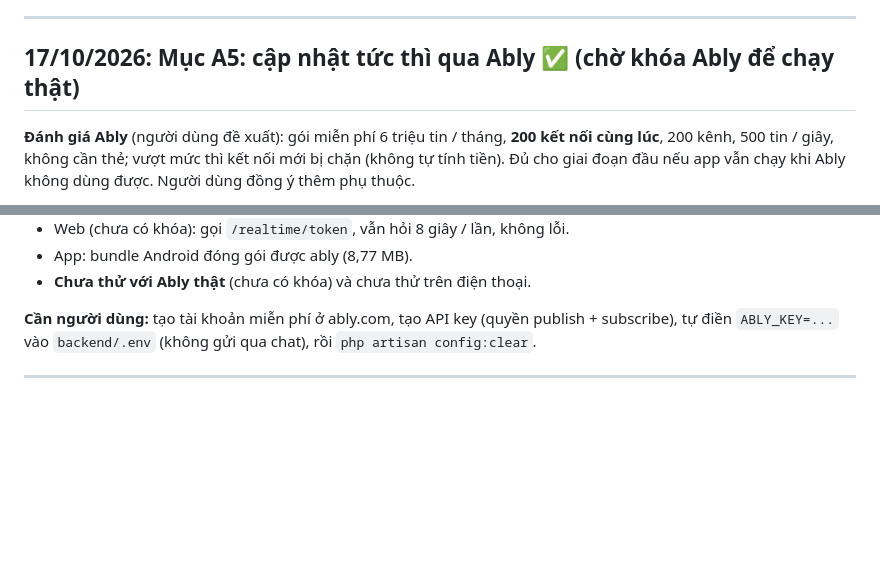
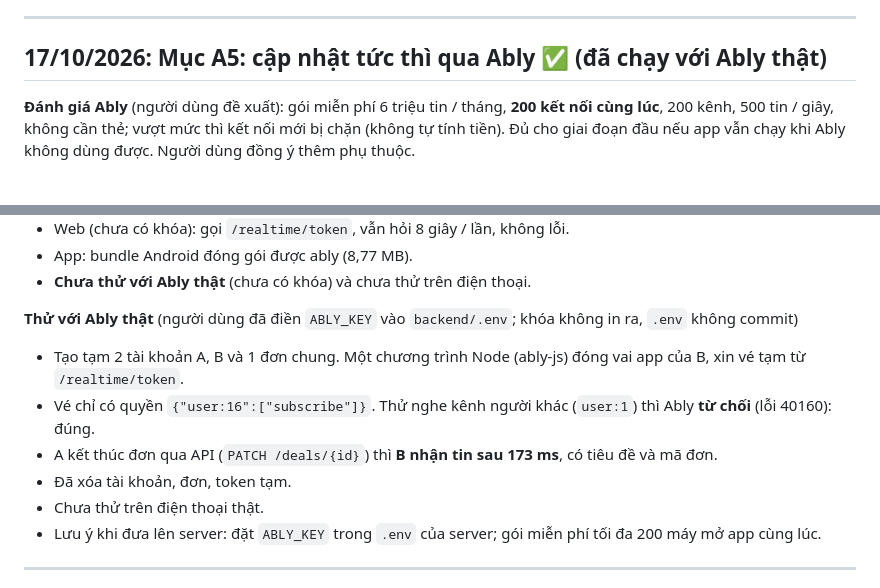
Before and after one commit to anhtuyen25091/DUAN_NHANONG, a Markdown page: NHAT_KY.md, 2 parts joined by grey strips. Rendered like a GitHub page; blank space fills up the shorter version.

Commit message:
Nhật ký: đã thử Ably thật (nhận tin sau 173 ms, chặn nghe kênh người khác)
Co-Authored-By: Claude Opus 5.5 <noreply@anthropic.com>

```diff
--- a/NHAT_KY.md
+++ b/NHAT_KY.md
@@ -11,7 +11,7 @@ File này ghi lại các việc đã làm theo từng ngày. Mục mới nhất
 
 ---
 
-## 17/10/2026: Mục A5: cập nhật tức thì qua Ably ✅ (chờ khóa Ably để chạy thật)
+## 17/10/2026: Mục A5: cập nhật tức thì qua Ably ✅ (đã chạy với Ably thật)
 
 **Đánh giá Ably** (người dùng đề xuất): gói miễn phí 6 triệu tin / tháng, **200 kết nối cùng lúc**, 200 kênh, 500 tin / giây, không cần thẻ; vượt mức thì kết nối mới bị chặn (không tự tính tiền). Đủ cho giai đoạn đầu nếu app vẫn chạy khi Ably không dùng được. Người dùng đồng ý thêm phụ thuộc.
 
@@ -39,7 +39,13 @@ File này ghi lại các việc đã làm theo từng ngày. Mục mới nhất
 - App: bundle Android đóng gói được ably (8,77 MB).
 - **Chưa thử với Ably thật** (chưa có khóa) và chưa thử trên điện thoại.
 
-**Cần người dùng:** tạo tài khoản miễn phí ở ably.com, tạo API key (quyền publish + subscribe), tự điền `ABLY_KEY=...` vào `backend/.env` (không gửi qua chat), rồi `php artisan config:clear`.
+**Thử với Ably thật** (người dùng đã điền `ABLY_KEY` vào `backend/.env`; khóa không in ra, `.env` không commit)
+- Tạo tạm 2 tài khoản A, B và 1 đơn chung. Một chương trình Node (ably-js) đóng vai app của B, xin vé tạm từ `/realtime/token`.
+- Vé chỉ có quyền `{"user:16":["subscribe"]}`. Thử nghe kênh người khác (`user:1`) thì Ably **từ chối** (lỗi 40160): đúng.
+- A kết thúc đơn qua API (`PATCH /deals/{id}`) thì **B nhận tin sau 173 ms**, có tiêu đề và mã đơn.
+- Đã xóa tài khoản, đơn, token tạm.
+- Chưa thử trên điện thoại thật.
+- Lưu ý khi đưa lên server: đặt `ABLY_KEY` trong `.env` của server; gói miễn phí tối đa 200 máy mở app cùng lúc.
 
 ---
 
```
